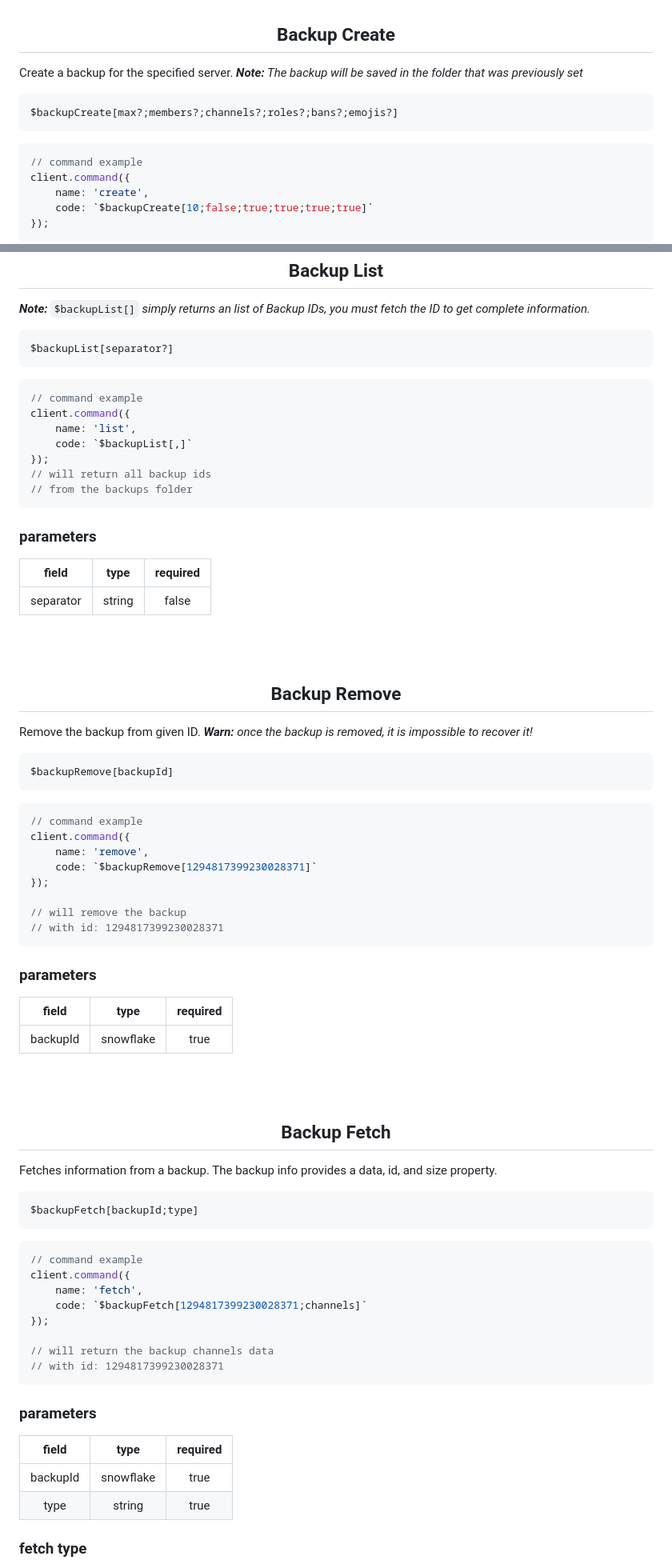
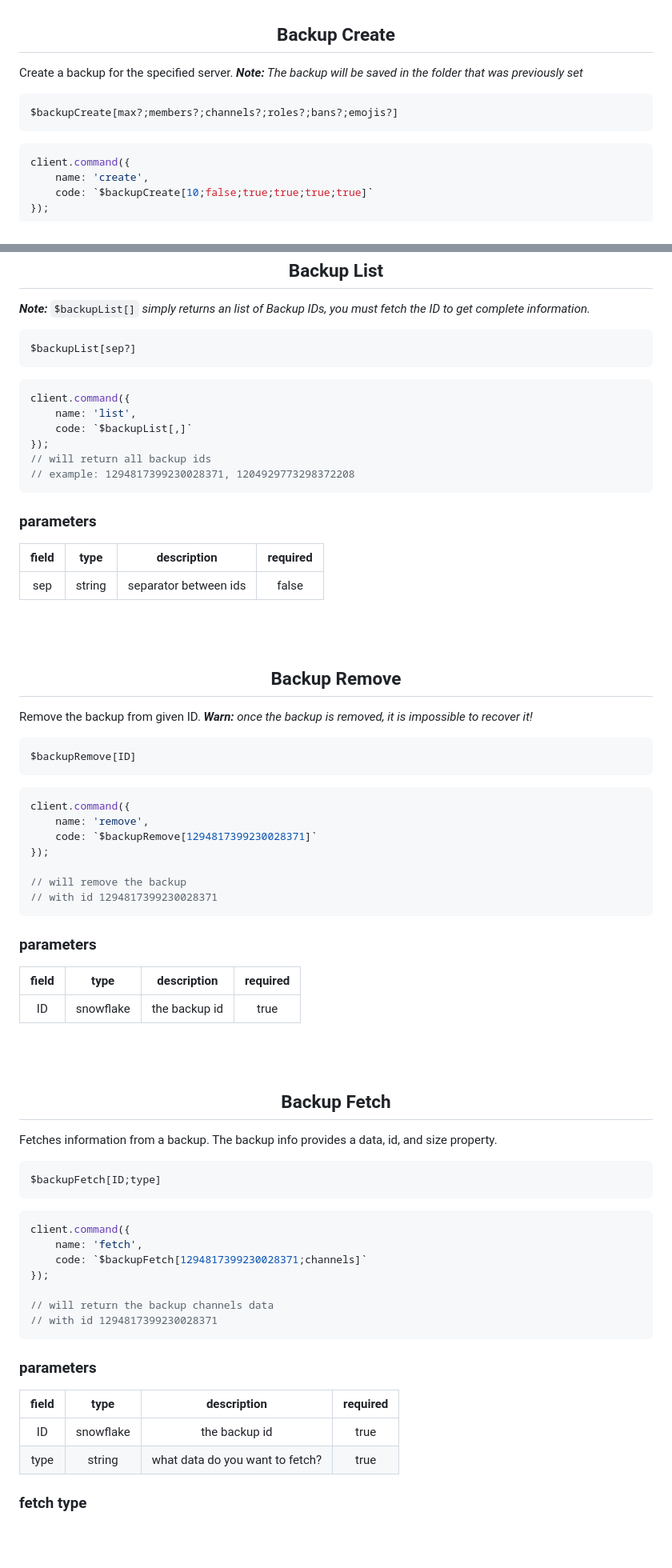
Before and after one commit to tyowk/aoi.backup, a Markdown page: README.md, 2 parts joined by grey strips. Shown at 80% size. Rendered like a GitHub page; blank space fills up the shorter version.

````diff
--- a/README.md
+++ b/README.md
@@ -49,7 +47,6 @@ Create a backup for the specified server. ***Note:** The backup will be saved in
 $backupCreate[max?;members?;channels?;roles?;bans?;emojis?]
 ```
 ```js
-// command example
 client.command({
     name: 'create',
     code: `$backupCreate[10;false;true;true;true;true]`
@@ -100,66 +96,63 @@ client.command({
 
 ***Note:*** `$backupList[]` *simply returns an list of Backup IDs, you must fetch the ID to get complete information.*
 ```
-$backupList[separator?]
+$backupList[sep?]
 ```
 ```js
-// command example
 client.command({
     name: 'list',
     code: `$backupList[,]`
 });
 // will return all backup ids
-// from the backups folder
+// example: 1294817399230028371, 1204929773298372208
 ```
 ### parameters
-| field | type | required |
-| :---: | :---: | :---: |
-| separator | string | false |
+| field | type | description | required |
+| :---: | :---: | :---: | :---: |
+| sep | string | separator between ids | false |
 <br>
 <br>
 <h2 align="center">Backup Remove</h2>
 
 Remove the backup from given ID. ***Warn:** once the backup is removed, it is impossible to recover it!*
 ```
-$backupRemove[backupId]
+$backupRemove[ID]
 ```
 ```js
-// command example
 client.command({
     name: 'remove',
     code: `$backupRemove[1294817399230028371]`
 });
 
 // will remove the backup
-// with id: 1294817399230028371
+// with id 1294817399230028371
 ```
 ### parameters
-| field | type | required |
-| :---: | :---: | :---: |
-| backupId | snowflake | true |
+| field | type | description | required |
+| :---: | :---: | :---: | :---: |
+| ID | snowflake | the backup id | true |
 <br>
 <br>
 <h2 align="center">Backup Fetch</h2>
 
 Fetches information from a backup. The backup info provides a data, id, and size property.
 ```
-$backupFetch[backupId;type]
+$backupFetch[ID;type]
 ```
 ```js
-// command example
 client.command({
     name: 'fetch',
     code: `$backupFetch[1294817399230028371;channels]`
 });
 
 // will return the backup channels data
-// with id: 1294817399230028371
+// with id 1294817399230028371
 ```
 ### parameters
-| field | type | required |
-| :---: | :---: | :---: |
-| backupId | snowflake | true |
-| type | string | true |
+| field | type | description | required |
+| :---: | :---: | :---: | :---: |
+| ID | snowflake | the backup id | true |
+| type | string | what data do you want to fetch? | true |
 
 ### fetch type
 `id`  `size`  `timestamp`  `name`  `guildid`  `icon`  `iconbase64`  `region`  `verificationlevel`  `explicitcontentfilter`  `defaultmessagenotifications`  `afkchannelid`  `afktimeout`  `roles`  `channels`  `categories`  `bans`  `emojis`  `widget`  `automoderationrules`
````
Also changed, not shown: other parts of README.md (+2 -5 lines).
